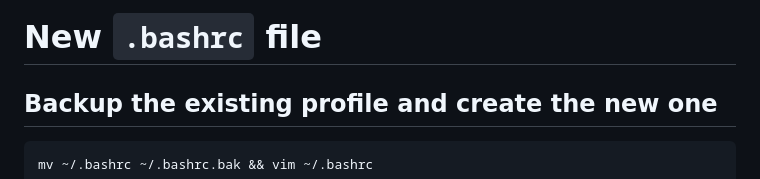
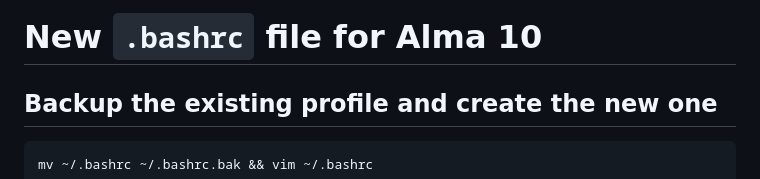
Before and after one commit to RyanEric007/EverydayConfigs, a Markdown page: RHEL/Alma10.md, the part around the change. Rendered like a GitHub page.

Commit message:
Update Alma10.md with specific bashrc details

````diff
--- a/RHEL/Alma10.md
+++ b/RHEL/Alma10.md
@@ -1,4 +1,4 @@
-# New `.bashrc` file
+# New `.bashrc` file for Alma 10
 
 ## Backup the existing profile and create the new one
 ```sh
````
